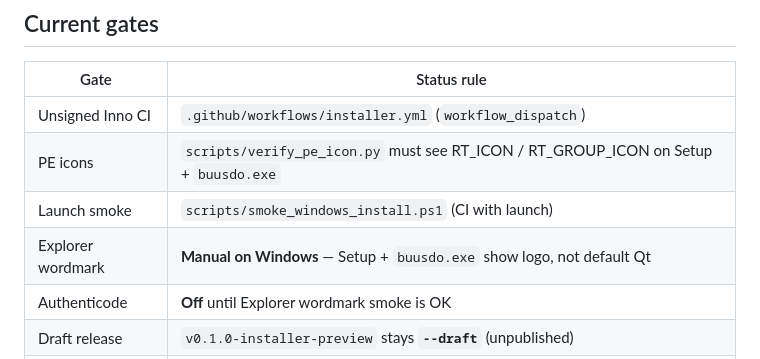
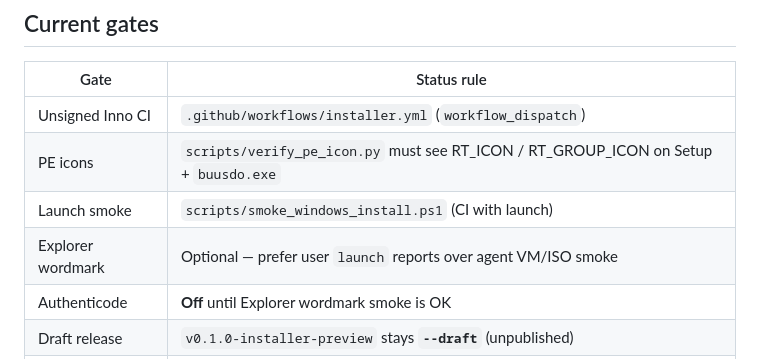
Before and after one commit to otas0/buusdo, a Markdown page: docs/INSTALLER_PREVIEW.md, the part around the change. GitHub-like rendering.

Commit message:
Prefer user launch reports over agent Explorer smoke.
Co-authored-by: Cursor <cursoragent@cursor.com>

```diff
--- a/docs/INSTALLER_PREVIEW.md
+++ b/docs/INSTALLER_PREVIEW.md
@@ -9,7 +9,7 @@
 | Unsigned Inno CI | `.github/workflows/installer.yml` (`workflow_dispatch`) |
 | PE icons | `scripts/verify_pe_icon.py` must see RT_ICON / RT_GROUP_ICON on Setup + `buusdo.exe` |
 | Launch smoke | `scripts/smoke_windows_install.ps1` (CI with launch) |
-| Explorer wordmark | **Manual on Windows** — Setup + `buusdo.exe` show logo, not default Qt |
+| Explorer wordmark | Optional — prefer user `launch` reports over agent VM/ISO smoke |
 | Authenticode | **Off** until Explorer wordmark smoke is OK |
 | Draft release | `v0.1.0-installer-preview` stays **`--draft`** (unpublished) |
 | `v1.*` | **Forbidden** until STORE_MVP installer smoke + human call |
```
